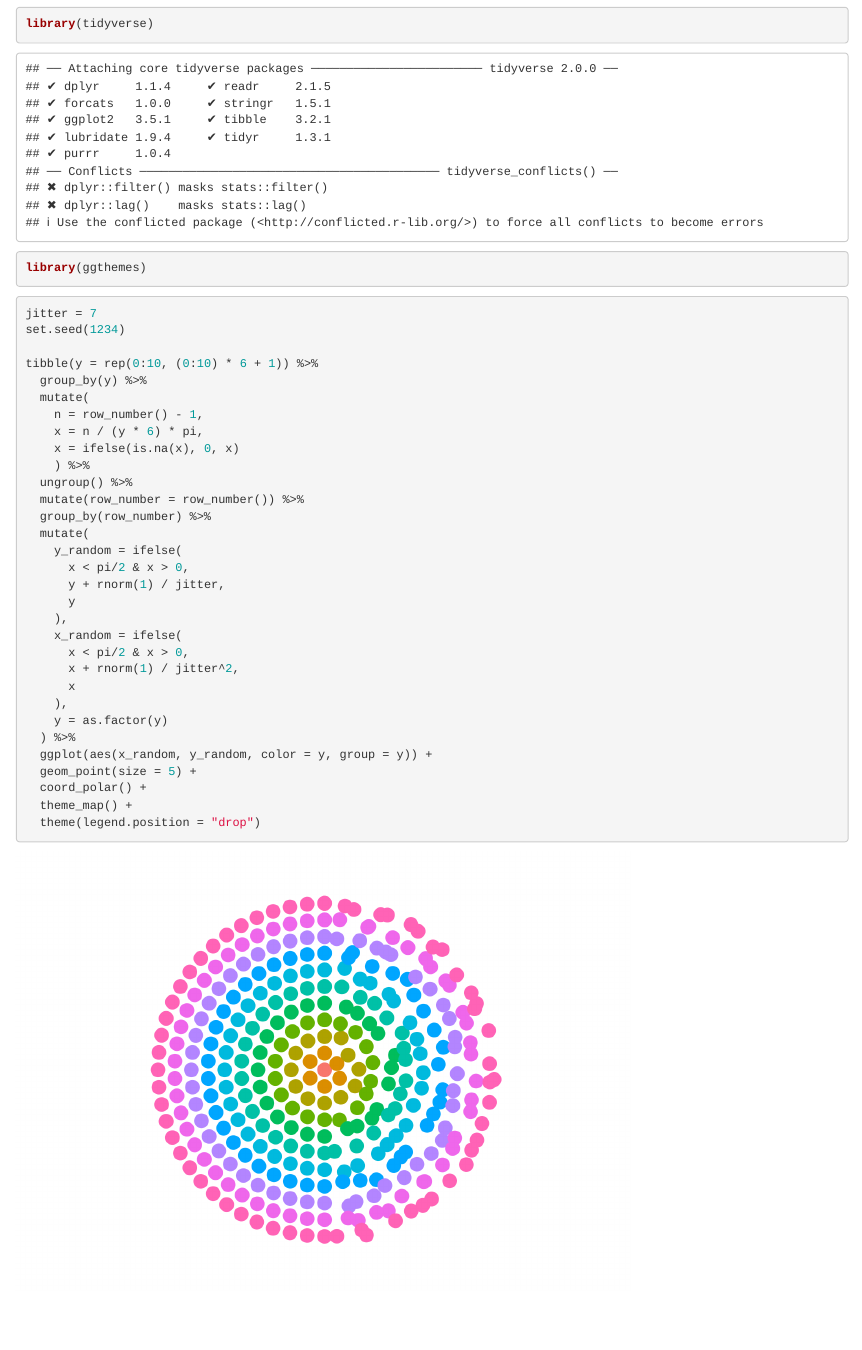
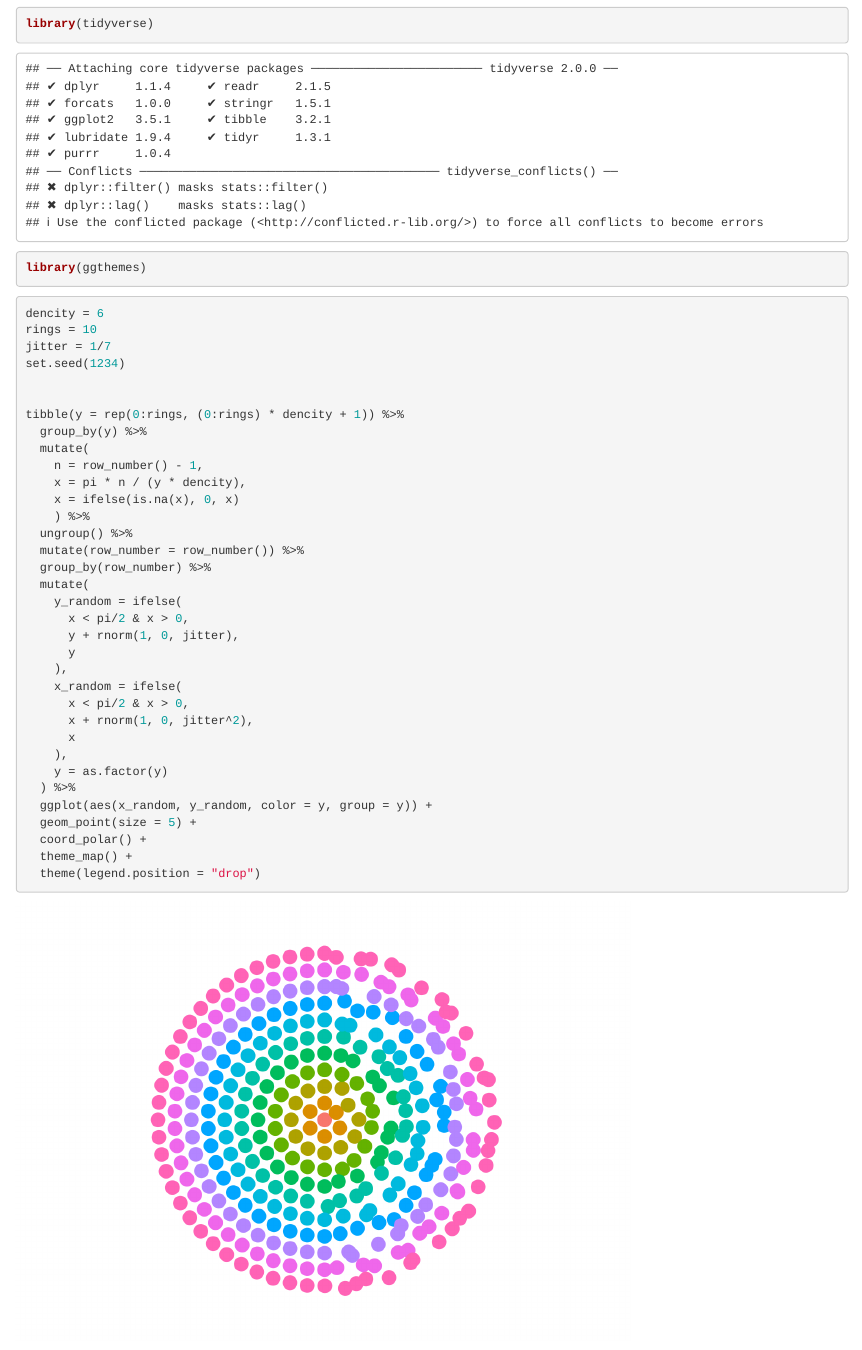
Before and after one commit to tavad/rondom_functions, an R Markdown document (random_circule.Rmd): the page in a window 1100 px wide, from 120 px down. Rendered offline with R 4.5, knitr and Pandoc, with nearby package versions.

Commit message:
Add files via upload

````diff
--- a/random_circule.Rmd
+++ b/random_circule.Rmd
@@ -14,16 +14,18 @@ library(tidyverse)
 library(ggthemes)
 ```
 
-
 ```{r}
-jitter = 7
+dencity = 6
+rings = 10
+jitter = 1/7
 set.seed(1234)
 
-tibble(y = rep(0:10, (0:10) * 6 + 1)) %>%
+
+tibble(y = rep(0:rings, (0:rings) * dencity + 1)) %>%
   group_by(y) %>%
   mutate(
     n = row_number() - 1,
-    x = n / (y * 6) * pi,
+    x = pi * n / (y * dencity),
     x = ifelse(is.na(x), 0, x)
     ) %>%
   ungroup() %>%
@@ -32,12 +34,12 @@ tibble(y = rep(0:10, (0:10) * 6 + 1)) %>%
   mutate(
     y_random = ifelse(
       x < pi/2 & x > 0,
-      y + rnorm(1) / jitter,
+      y + rnorm(1, 0, jitter),
       y
     ),
     x_random = ifelse(
       x < pi/2 & x > 0,
-      x + rnorm(1) / jitter^2,
+      x + rnorm(1, 0, jitter^2),
       x
     ),
     y = as.factor(y)
````
Also changed, not shown: random_circule.Rmd (2 more changed lines).
